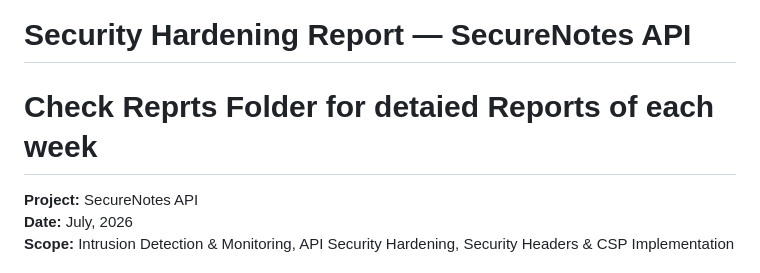
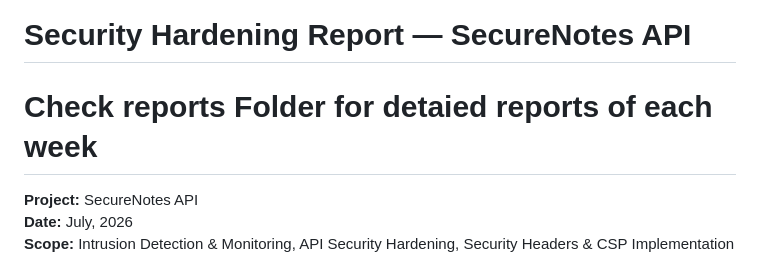
Before and after one commit to wajahat-42/Cybersecurity-Interns-Task-Phase-2, a Markdown page: README.md, the part around the change. Drawn GitHub-style.

Commit message:
Fix typo and format in README.md

```diff
--- a/README.md
+++ b/README.md
@@ -1,5 +1,5 @@
 # Security Hardening Report — SecureNotes API
-# Check Reprts Folder for detaied Reports of each week
+# Check **reports** Folder for detaied reports of each week
 **Project:** SecureNotes API
 **Date:** July, 2026
 **Scope:** Intrusion Detection & Monitoring, API Security Hardening, Security Headers & CSP Implementation
```
